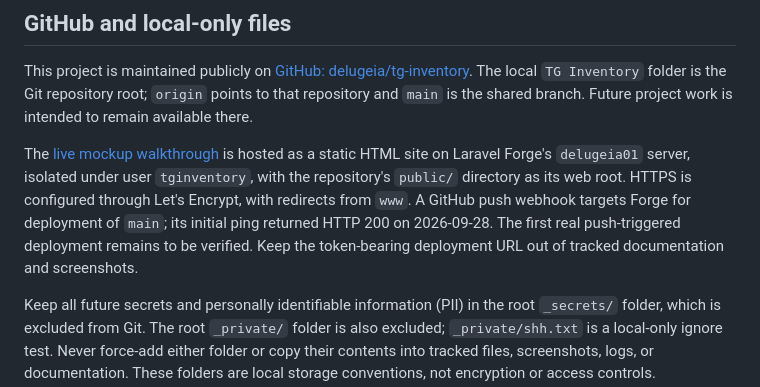
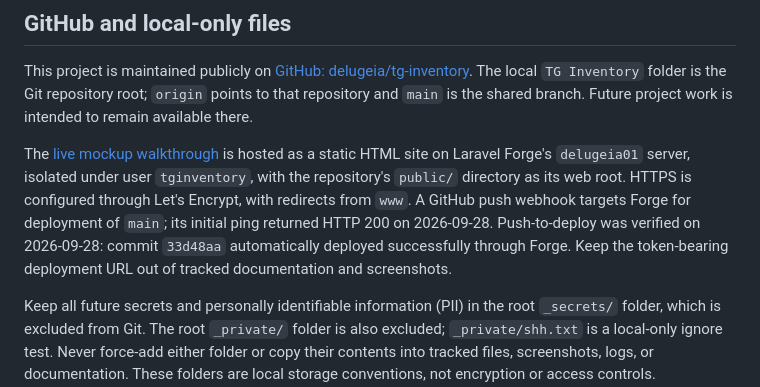
Before and after one commit to delugeia/tg-inventory, a Markdown page: README.md, the part around the change. Drawn GitHub-style.

Commit message:
Record successful automatic Forge deployment

```diff
--- a/README.md
+++ b/README.md
@@ -6,7 +6,7 @@ Planning a Laravel web application with MariaDB storage to manage Tabletop Gayme
 
 This project is maintained publicly on [GitHub: delugeia/tg-inventory](https://github.com/delugeia/tg-inventory). The local `TG Inventory` folder is the Git repository root; `origin` points to that repository and `main` is the shared branch. Future project work is intended to remain available there.
 
-The [live mockup walkthrough](https://tg-inventory.delugeia.com/) is hosted as a static HTML site on Laravel Forge's `delugeia01` server, isolated under user `tginventory`, with the repository's `public/` directory as its web root. HTTPS is configured through Let's Encrypt, with redirects from `www`. A GitHub push webhook targets Forge for deployment of `main`; its initial ping returned HTTP 200 on 2026-09-28. The first real push-triggered deployment remains to be verified. Keep the token-bearing deployment URL out of tracked documentation and screenshots.
+The [live mockup walkthrough](https://tg-inventory.delugeia.com/) is hosted as a static HTML site on Laravel Forge's `delugeia01` server, isolated under user `tginventory`, with the repository's `public/` directory as its web root. HTTPS is configured through Let's Encrypt, with redirects from `www`. A GitHub push webhook targets Forge for deployment of `main`; its initial ping returned HTTP 200 on 2026-09-28. Push-to-deploy was verified on 2026-09-28: commit `33d48aa` automatically deployed successfully through Forge. Keep the token-bearing deployment URL out of tracked documentation and screenshots.
 
 Keep all future secrets and personally identifiable information (PII) in the root `_secrets/` folder, which is excluded from Git. The root `_private/` folder is also excluded; `_private/shh.txt` is a local-only ignore test. Never force-add either folder or copy their contents into tracked files, screenshots, logs, or documentation. These folders are local storage conventions, not encryption or access controls. `.gitignore` also excludes environment files, credentials, dependencies, generated output, and editor/OS files; sanitized `.env.example` templates may be tracked.
 
```
Also changed, not shown: status/Current Status.md (+1 -1 lines).
